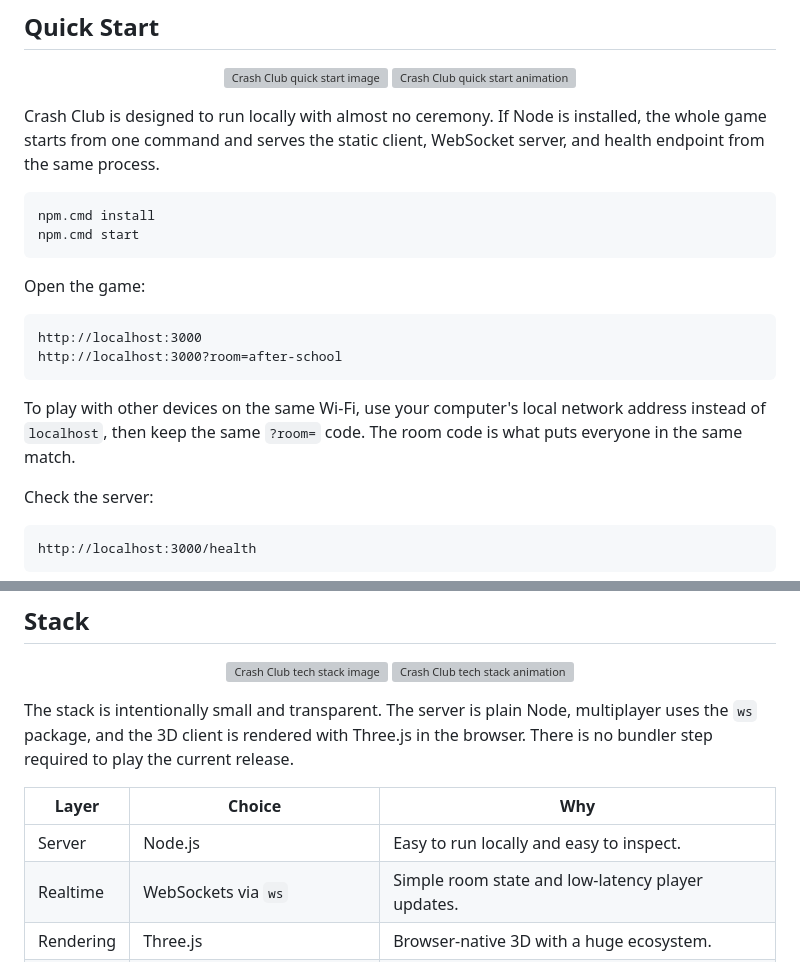
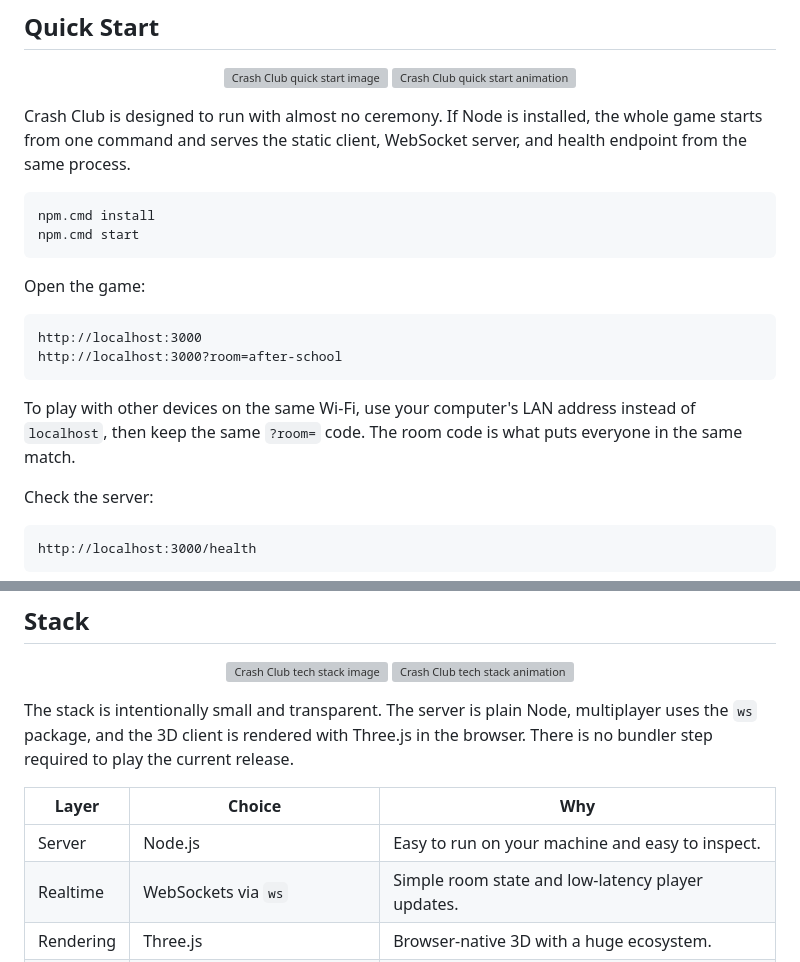
Before and after one commit to flowzygames/crash-club, a Markdown page: README.md, 2 parts joined by grey strips. GitHub-like rendering; grey boxes are pictures that could not be loaded.

Commit message:
Refresh README for Crash Club v1.1

````diff
--- a/README.md
+++ b/README.md
@@ -150,7 +155,7 @@ Rounds are short so the game keeps moving. You score by controlling space, grabb
   <img src="./assets/readme/showcase-loop.gif" alt="Crash Club quick start animation" width="49%" />
 </p>
 
-Crash Club is designed to run locally with almost no ceremony. If Node is installed, the whole game starts from one command and serves the static client, WebSocket server, and health endpoint from the same process.
+Crash Club is designed to run with almost no ceremony. If Node is installed, the whole game starts from one command and serves the static client, WebSocket server, and health endpoint from the same process.
 
 ```powershell
 npm.cmd install
@@ -164,7 +169,7 @@ http://localhost:3000
 http://localhost:3000?room=after-school
 ```
 
-To play with other devices on the same Wi-Fi, use your computer's local network address instead of `localhost`, then keep the same `?room=` code. The room code is what puts everyone in the same match.
+To play with other devices on the same Wi-Fi, use your computer's LAN address instead of `localhost`, then keep the same `?room=` code. The room code is what puts everyone in the same match.
 
 Check the server:
 
@@ -185,7 +190,7 @@ The stack is intentionally small and transparent. The server is plain Node, mult
 
 | Layer | Choice | Why |
 | --- | --- | --- |
-| Server | Node.js | Easy to run locally and easy to inspect. |
+| Server | Node.js | Easy to run on your machine and easy to inspect. |
 | Realtime | WebSockets via `ws` | Simple room state and low-latency player updates. |
 | Rendering | Three.js | Browser-native 3D with a huge ecosystem. |
 | UI | HTML/CSS overlay | Keeps HUD readable and separate from the 3D scene. |
````
Also changed, not shown: other parts of README.md (+22 -7 lines).
